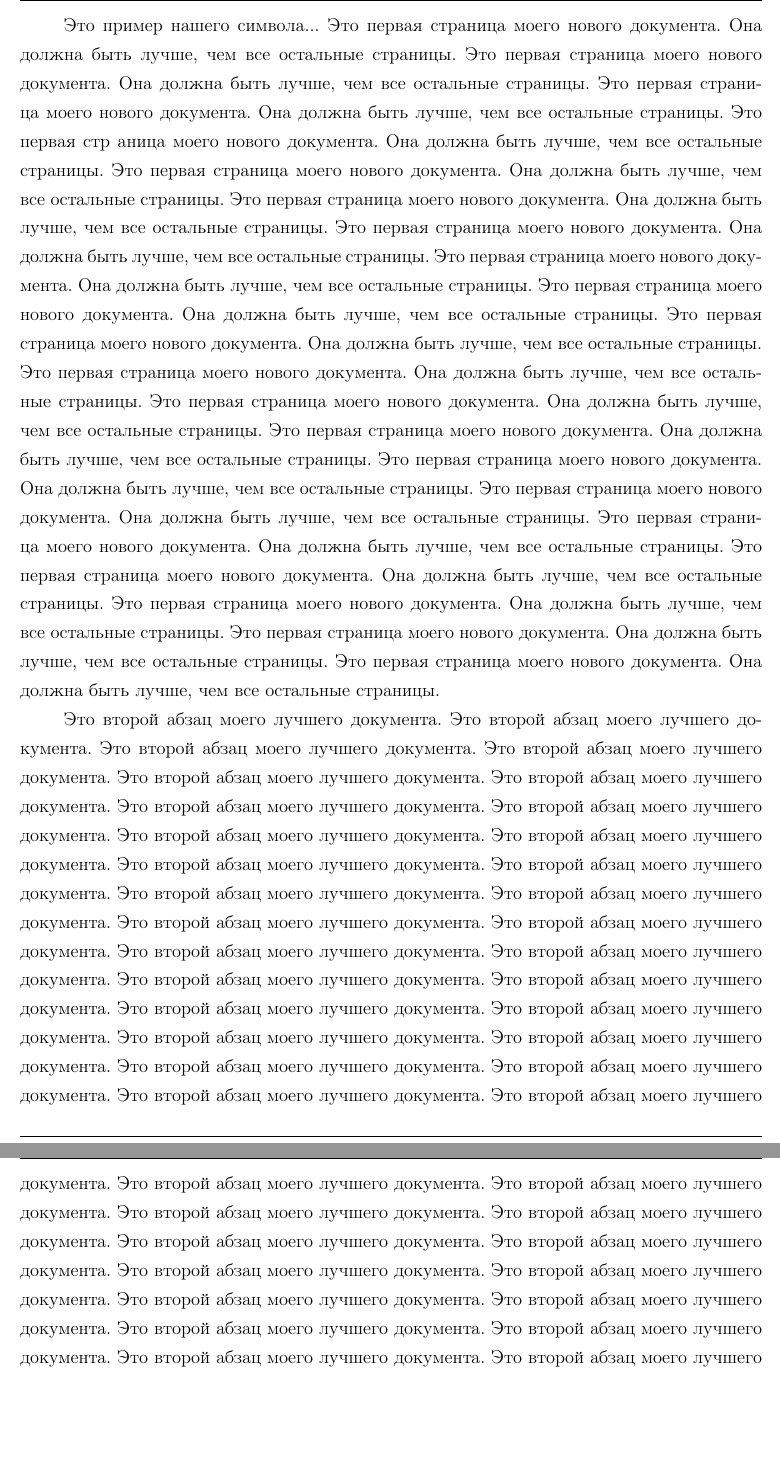
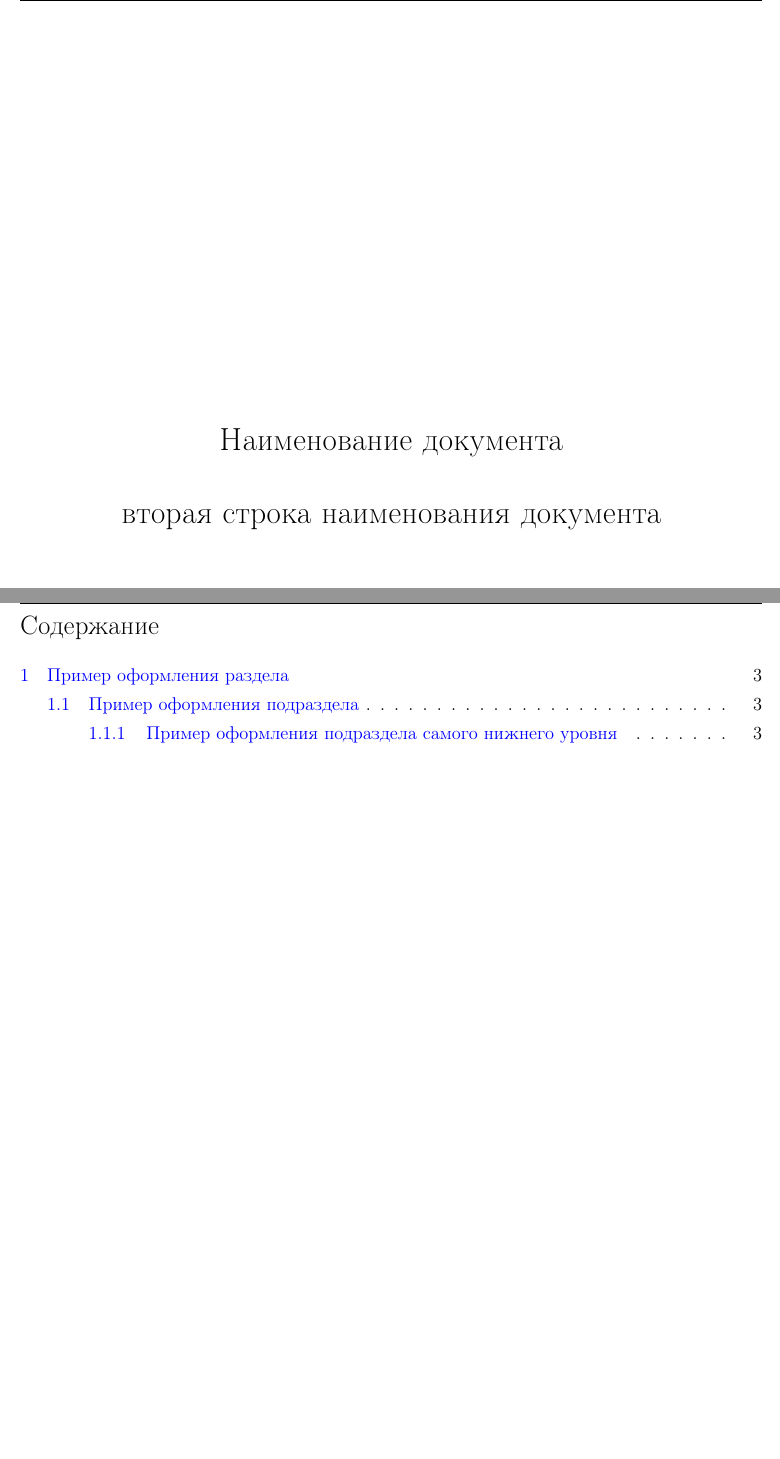
Before and after one commit to isolarisi/afm-tex-template, a LaTeX document (main.tex, which reads chapters/chapter_01.tex, chapters/titul.tex, mystyle.sty): two parts of pages 1 and 2 of 2 before the commit and two parts of pages 1 and 2 of 3 after it, joined at a grey line, cut at the place of the change, the shorter picture padded with empty space. Compiled offline with pdfLaTeX; the source files are stored in an older character set and shown here as Unicode; a LaTeX package or settings file that is missing is left out.

Commit message:
1. Добавлен пример оформления титульного листа 2. Содержание документа 3. Изменен стилевой файл - определен стиль оформления для колонтитулов, стиль подписей к рисункам 4. Добавлен документ с примерами оформления различных элементов документа

```diff
--- a/chapters/chapter_01.tex
+++ b/chapters/chapter_01.tex
@@ -1,44 +1,2 @@
-Это пример нашего символа... Это первая страница моего нового документа. Она должна быть лучше, чем все остальные страницы. Это первая страница моего нового документа. Она должна
-быть лучше, чем все остальные страницы. Это первая страница моего нового документа. Она должна быть лучше, чем все остальные страницы. Это первая стр
-аница моего нового документа. Она должна
-быть лучше, чем все остальные страницы.
-Это первая страница моего нового документа. Она должна быть лучше, чем все
-остальные страницы. Это первая страница моего нового документа. Она должна
-быть лучше, чем все остальные страницы.
-Это первая страница моего нового документа. Она должна быть лучше, чем все
-остальные страницы. Это первая страница моего нового документа. Она должна
-быть лучше, чем все остальные страницы.
-Это первая страница моего нового документа. Она должна быть лучше, чем все
-остальные страницы. Это первая страница моего нового документа. Она должна
-быть лучше, чем все остальные страницы.
-Это первая страница моего нового документа. Она должна быть лучше, чем все
-остальные страницы. Это первая страница моего нового документа. Она должна
-быть лучше, чем все остальные страницы.
-Это первая страница моего нового документа. Она должна быть лучше, чем все
-остальные страницы. Это первая страница моего нового документа. Она должна
-быть лучше, чем все остальные страницы.
-Это первая страница моего нового документа. Она должна быть лучше, чем все
-остальные страницы. Это первая страница моего нового документа. Она должна
-быть лучше, чем все остальные страницы.
-Это первая страница моего нового документа. Она должна быть лучше, чем все
-остальные страницы. Это первая страница моего нового документа. Она должна
-быть лучше, чем все остальные страницы.
-Это первая страница моего нового документа. Она должна быть лучше, чем все
-остальные страницы. Это первая страница моего нового документа. Она должна
-быть лучше, чем все остальные страницы.
+\section{Пример оформления раздела} \label{sec:primer_oformlenia_razdela}
 
-Это второй абзац моего лучшего документа. Это второй абзац моего лучшего документа. Это второй абзац моего лучшего
-документа. Это второй абзац моего лучшего документа. Это второй абзац моего лучшего документа. Это второй абзац моего
-лучшего документа. Это второй абзац моего лучшего документа. Это второй абзац моего лучшего документа. Это второй абзац
-моего лучшего документа. Это второй абзац моего лучшего документа. Это второй абзац моего лучшего документа. Это второй
-абзац моего лучшего документа. Это второй абзац моего лучшего документа. Это второй абзац моего лучшего документа. Это
-второй абзац моего лучшего документа. Это второй абзац моего лучшего документа. Это второй абзац моего лучшего документа.
-Это второй абзац моего лучшего документа. Это второй абзац моего лучшего документа. Это второй абзац моего лучшего
-документа. Это второй абзац моего лучшего документа. Это второй абзац моего лучшего документа. Это второй абзац моего
-лучшего документа. Это второй абзац моего лучшего документа. Это второй абзац моего лучшего документа. Это второй абзац
-моего лучшего документа. Это второй абзац моего лучшего документа. Это второй абзац моего лучшего документа. Это второй
-абзац моего лучшего документа. Это второй абзац моего лучшего документа. Это второй абзац моего лучшего документа. Это
-второй абзац моего лучшего документа. Это второй абзац моего лучшего документа. Это второй абзац моего лучшего документа.
-Это второй абзац моего лучшего документа. Это второй абзац моего лучшего документа. Это второй абзац моего лучшего
-документа. Это второй абзац моего лучшего документа. Это второй абзац моего лучшего документа. Это второй абзац моего
-лучшего документа. Это второй абзац моего лучшего документа. Это второй абзац моего лучшего документа. Это второй абзац
--- /dev/null
+++ b/chapters/titul.tex
@@ -0,0 +1,7 @@
+\thispagestyle{titlepage}
+
+\vspace*{8cm}
+
+\begin{center}
+    {\LARGE Наименование документа\\ [1cm] вторая строка  наименования документа}
+\end{center}
--- a/mystyle.sty
+++ b/mystyle.sty
@@ -13,15 +13,20 @@
 \usepackage[pdftex]{graphicx}
 \usepackage{floatrow,floatflt}
 \usepackage{wrapfig}
+\usepackage{amssymb}
 
 
-\usepackage[labelsep=period]{caption}
+\usepackage[format=plain,labelsep=endash]{caption}
 
 
 \usepackage[a4paper,left=25mm,right=15mm,top=25mm,bottom=20mm,headsep=3mm,headheight=35mm]{geometry}
 
 
 \usepackage{fancybox,fancyhdr}
+
+\fancypagestyle{titlepage}{
+\fancyfoot[C]{Москва, 2016 г.}}
+
 \pagestyle{fancy}
 \fancyhead[R]{АВТОМАТИЗАЦИЯ \\ КОНСАЛТИНГ}
 \fancyhead[L]{\includegraphics[height=1.64cm,width=3.98cm]{pic/afm}}
@@ -44,3 +51,13 @@
 \sloppy
 \clubpenalty=10000
 \widowpenalty=10000
+
+%создание и автоматическая нумерация списков
+\usepackage{enumitem}
+\renewcommand{\alph}[1]{\asbuk{#1}} % костыль для кирилической нумерации вместо латинской
+
+\setlist{nolistsep} % убираем дополнительные вертикальные отступы вокруг списков
+\setenumerate[1]{label=\alph*), fullwidth, itemindent=\parindent,
+listparindent=\parindent}
+\setenumerate[2]{label=\arabic*), fullwidth, itemindent=\doubleparindent,
+listparindent=\parindent}
```
Also changed, not shown: main.tex (+4 -0 lines), pic/img0010.png (added), chapters/chapter_01.tex (27 more changed lines), mystyle.sty (2 more changed lines).
